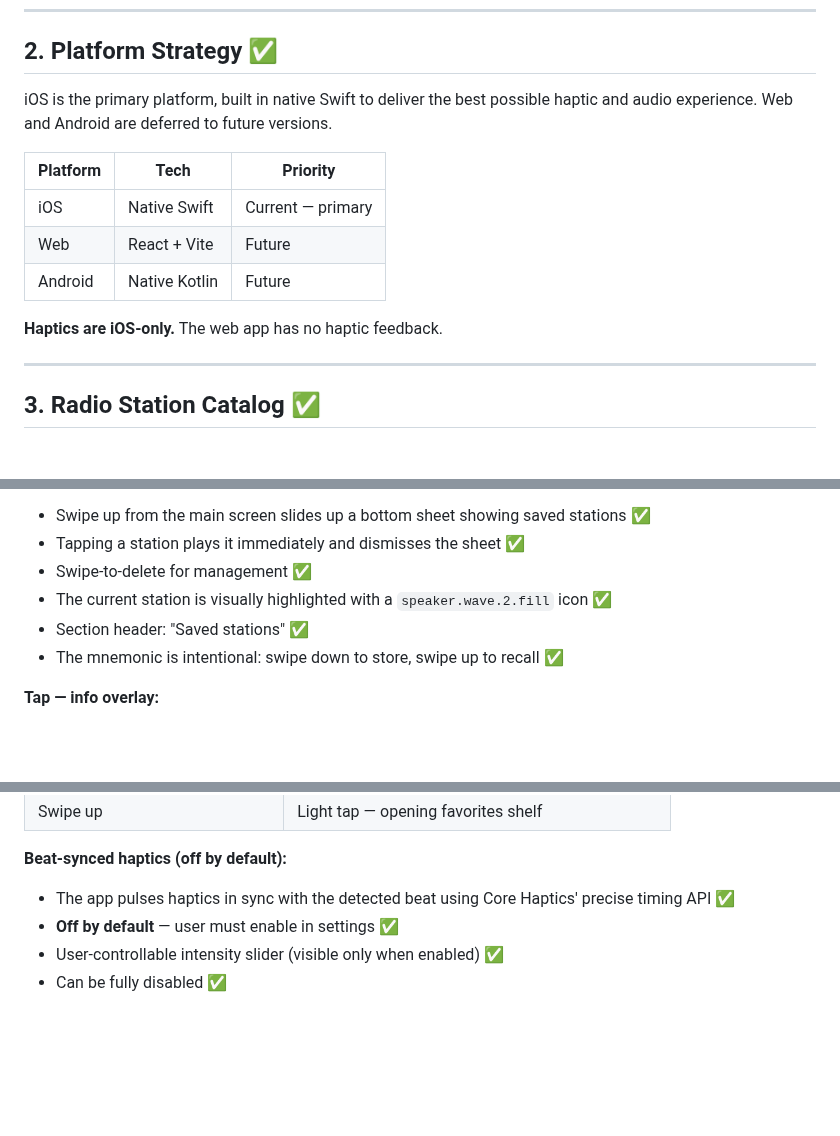
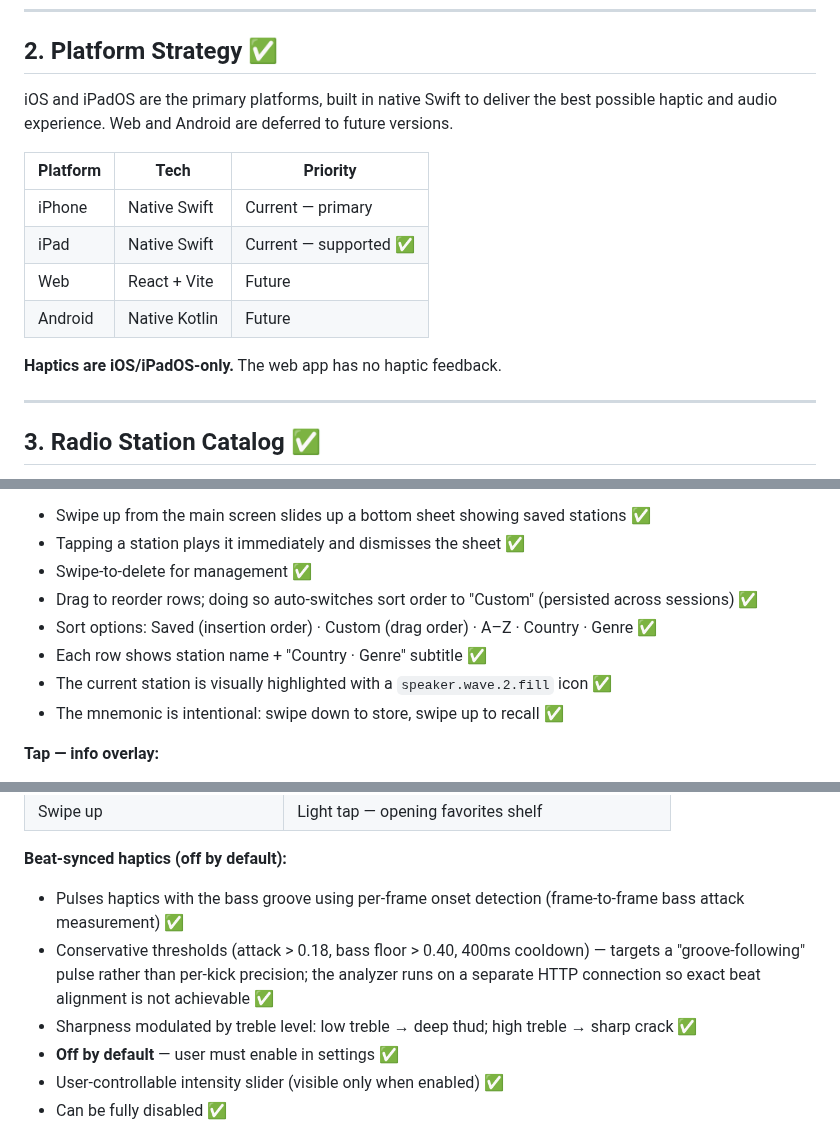
Before and after one commit to vitorpfr/drifting, a Markdown page: docs/design-spec.md, 3 parts joined by grey strips. GitHub-like rendering; blank space fills up the shorter version.

Commit message:
docs: update design spec for 2026-04-18 changes
- iPad listed as current supported platform
- Network recovery fix documented (no skip on rebuffer)
- Beat-sync haptics: onset detection approach and thresholds
- Audio Only toggle documented in Settings
- Favorites: sort options, drag-to-reorder, country·genre subtitle
- macOS companion app note updated (iPad now in main app)

Co-Authored-By: Claude Sonnet 4.6 <noreply@anthropic.com>

```diff
--- a/docs/design-spec.md
+++ b/docs/design-spec.md
@@ -32,15 +32,16 @@ Drifting is a passive music discovery app. The user opens it, music starts. Ther
 
 ## 2. Platform Strategy ✅
 
-iOS is the primary platform, built in native Swift to deliver the best possible haptic and audio experience. Web and Android are deferred to future versions.
+iOS and iPadOS are the primary platforms, built in native Swift to deliver the best possible haptic and audio experience. Web and Android are deferred to future versions.
 
 | Platform | Tech | Priority |
 |---|---|---|
-| iOS | Native Swift | Current — primary |
+| iPhone | Native Swift | Current — primary |
+| iPad | Native Swift | Current — supported ✅ |
 | Web | React + Vite | Future |
 | Android | Native Kotlin | Future |
 
-**Haptics are iOS-only.** The web app has no haptic feedback.
+**Haptics are iOS/iPadOS-only.** The web app has no haptic feedback.
 
 ---
 
@@ -142,8 +144,10 @@ The full-screen visualization is the only visible element by default. All intera
 - Swipe up from the main screen slides up a bottom sheet showing saved stations ✅
 - Tapping a station plays it immediately and dismisses the sheet ✅
 - Swipe-to-delete for management ✅
+- Drag to reorder rows; doing so auto-switches sort order to "Custom" (persisted across sessions) ✅
+- Sort options: Saved (insertion order) · Custom (drag order) · A–Z · Country · Genre ✅
+- Each row shows station name + "Country · Genre" subtitle ✅
 - The current station is visually highlighted with a `speaker.wave.2.fill` icon ✅
-- Section header: "Saved stations" ✅
 - The mnemonic is intentional: swipe down to store, swipe up to recall ✅
 
 **Tap — info overlay:**
@@ -176,7 +180,9 @@ Haptics are implemented using Core Haptics for maximum expressiveness. Two indep
 | Swipe up | Light tap — opening favorites shelf |
 
 **Beat-synced haptics (off by default):**
-- The app pulses haptics in sync with the detected beat using Core Haptics' precise timing API ✅
+- Pulses haptics with the bass groove using per-frame onset detection (frame-to-frame bass attack measurement) ✅
+- Conservative thresholds (attack > 0.18, bass floor > 0.40, 400ms cooldown) — targets a "groove-following" pulse rather than per-kick precision; the analyzer runs on a separate HTTP connection so exact beat alignment is not achievable ✅
+- Sharpness modulated by treble level: low treble → deep thud; high treble → sharp crack ✅
 - **Off by default** — user must enable in settings ✅
 - User-controllable intensity slider (visible only when enabled) ✅
 - Can be fully disabled ✅
```
Also changed, not shown: other parts of docs/design-spec.md (+7 -3 lines).
